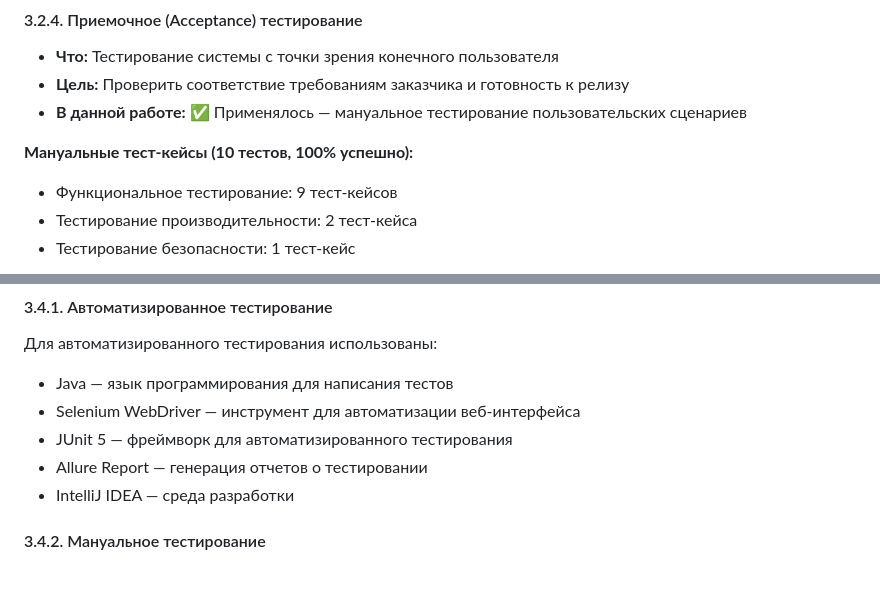
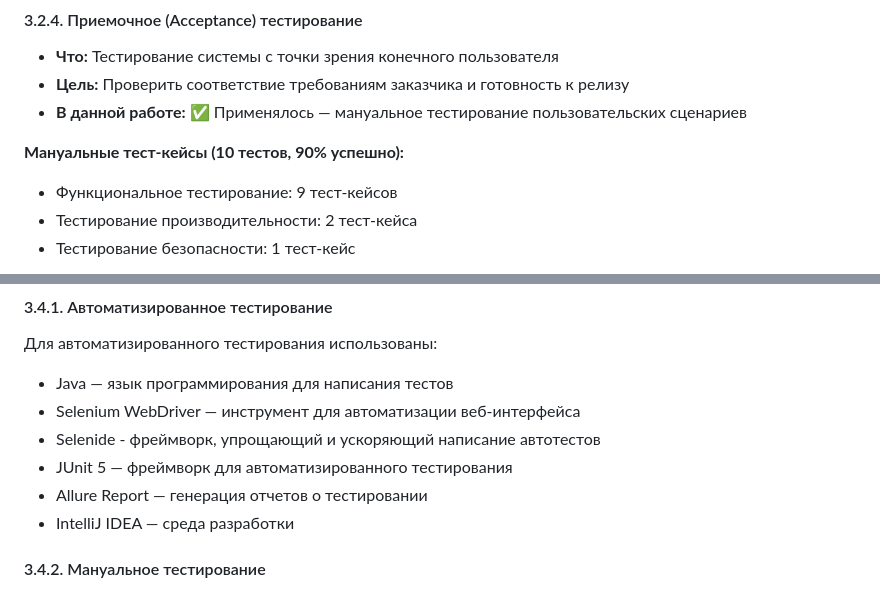
Before and after one commit to Vasilissa-cod/Diploma-project-presentation, a Markdown page: README.md, 2 parts joined by grey strips. Drawn GitHub-style.

```diff
--- a/README.md
+++ b/README.md
@@ -184,7 +184,7 @@ FatSecret - это бесплатное приложение для отслеж
 - **Цель:** Проверить соответствие требованиям заказчика и готовность к релизу
 - **В данной работе:** ✅ Применялось — мануальное тестирование пользовательских сценариев
 
-**Мануальные тест-кейсы (10 тестов, 100% успешно):**
+**Мануальные тест-кейсы (10 тестов, 90% успешно):**
 - Функциональное тестирование: 9 тест-кейсов
 - Тестирование производительности: 2 тест-кейса
 - Тестирование безопасности: 1 тест-кейс
@@ -211,9 +211,11 @@ FatSecret - это бесплатное приложение для отслеж
 
 - Java — язык программирования для написания тестов
 - Selenium WebDriver — инструмент для автоматизации веб-интерфейса
+- Selenide - фреймворк, упрощающий и ускоряющий написание автотестов
 - JUnit 5 — фреймворк для автоматизированного тестирования
 - Allure Report — генерация отчетов о тестировании
 - IntelliJ IDEA — среда разработки
+
 
 #### 3.4.2. Мануальное тестирование
 
```
Also changed, not shown: other parts of README.md (+2 -2 lines).
